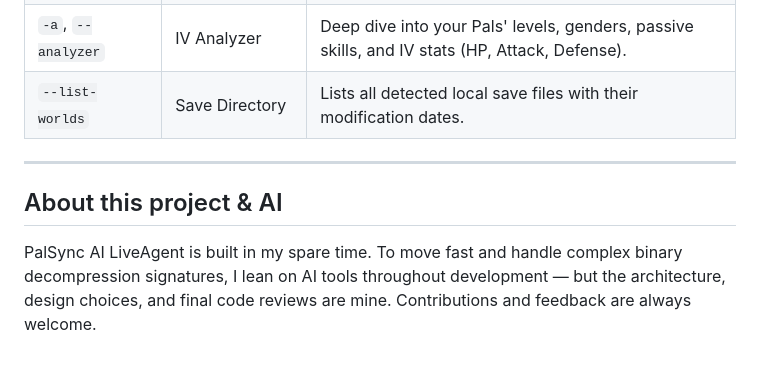
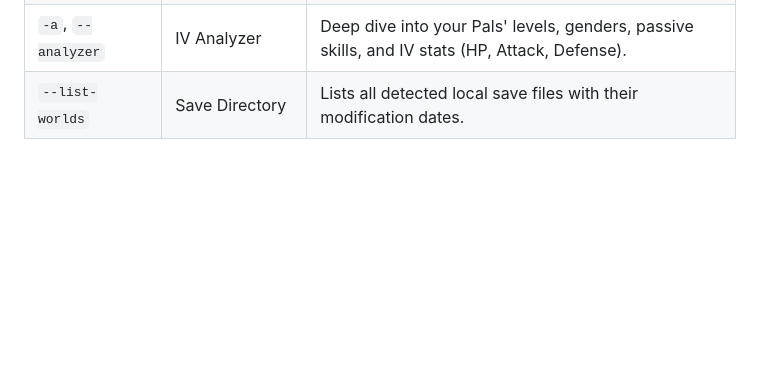
Before and after one commit to sewandev/palagent-ai, a Markdown page: README.md, the part around the change. GitHub-like rendering; blank space fills up the shorter version.

```diff
--- a/README.md
+++ b/README.md
@@ -92,9 +92,3 @@ palsync-ai-liveagent.exe --connect 192.168.1.100:8212 --passcode MYPASSCODE --pl
 | `-m`, `--monitor` | Base Monitor | Real-time health, satiety, sanity, and status of your active Pals. |
 | `-a`, `--analyzer` | IV Analyzer | Deep dive into your Pals' levels, genders, passive skills, and IV stats (HP, Attack, Defense). |
 | `--list-worlds` | Save Directory | Lists all detected local save files with their modification dates. |
-
----
-
-## About this project & AI
-
-PalSync AI LiveAgent is built in my spare time. To move fast and handle complex binary decompression signatures, I lean on AI tools throughout development — but the architecture, design choices, and final code reviews are mine. Contributions and feedback are always welcome.
```
Also changed, not shown: README.es.md (+0 -6 lines).
